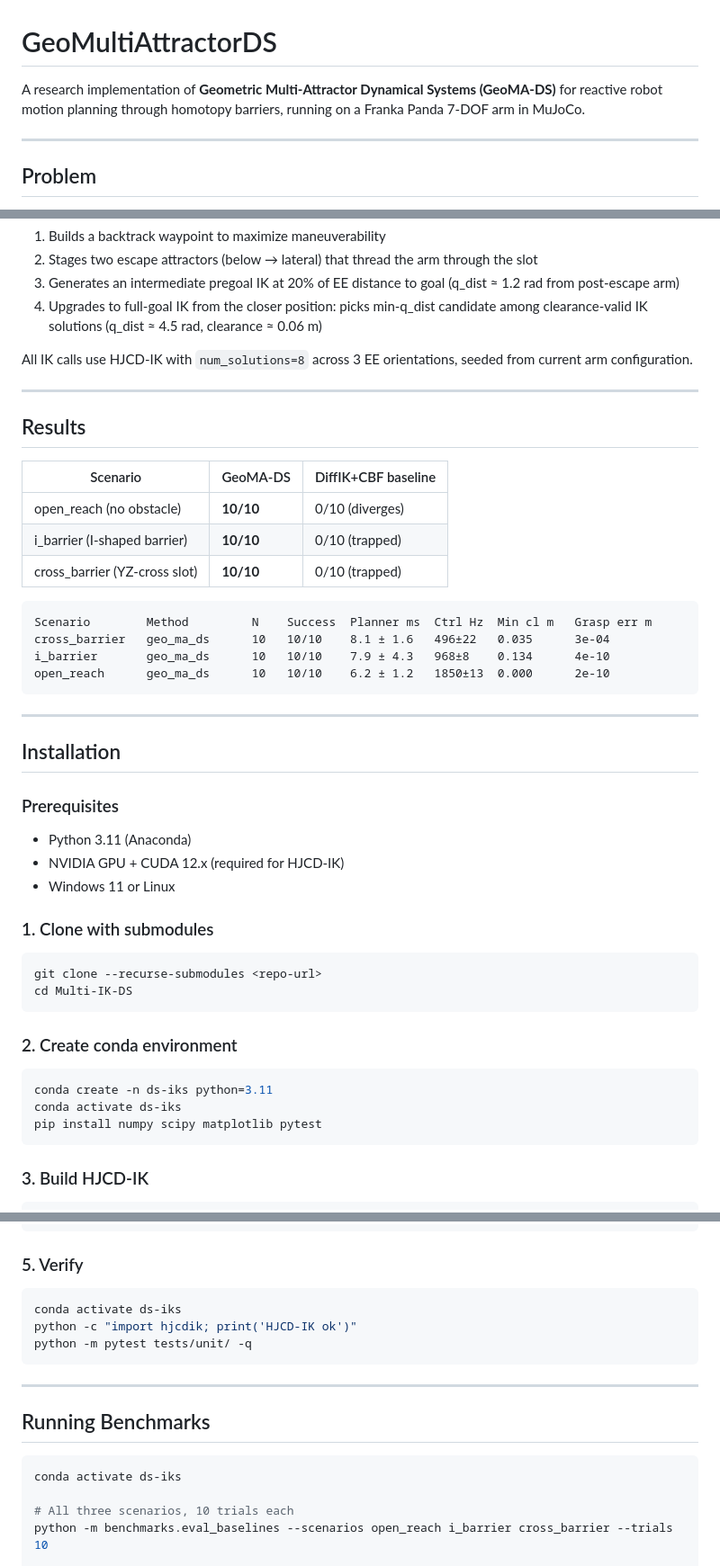
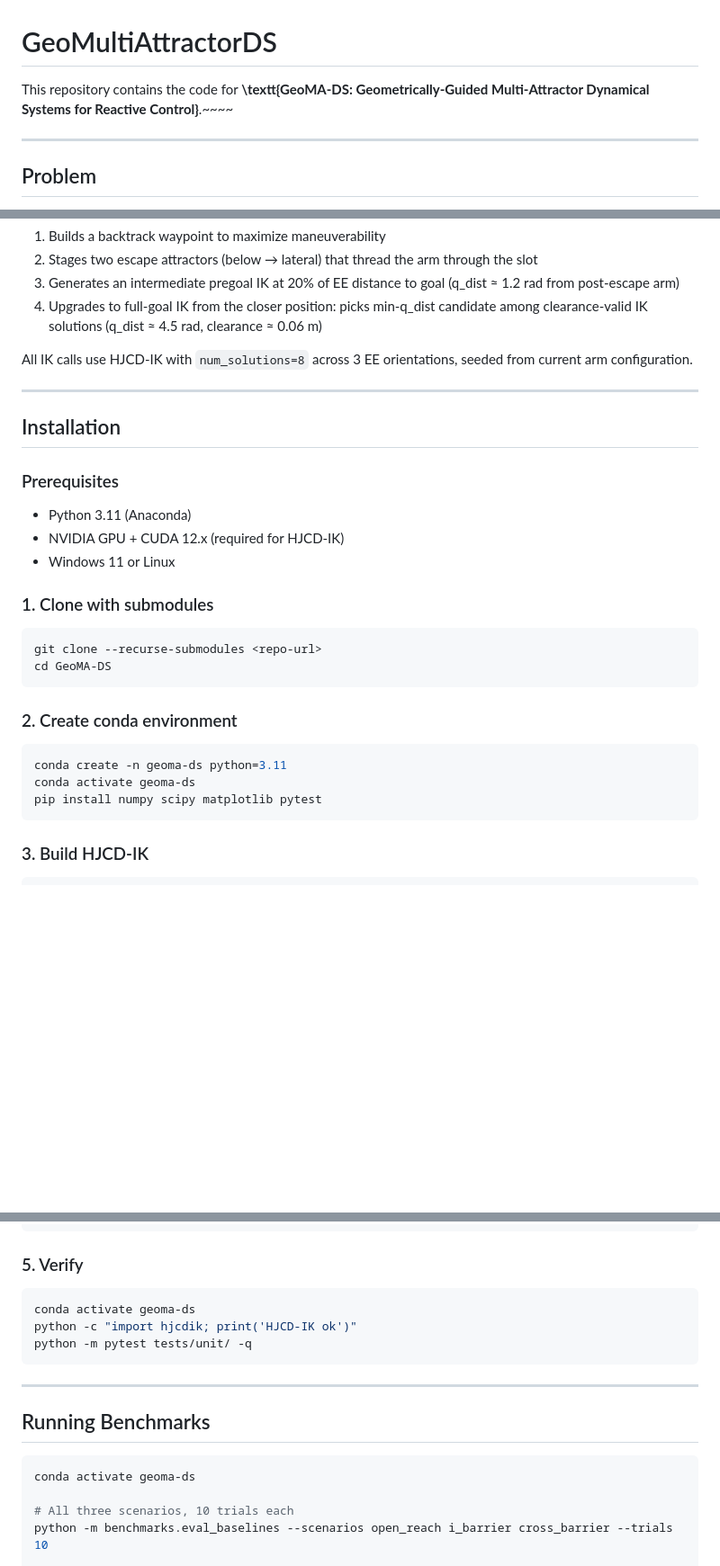
Before and after one commit to caelyasutake/GeoMA-DS, a Markdown page: README.md, 3 parts joined by grey strips. Shown at 90% size. Drawn GitHub-style; blank space fills up the shorter version.

````diff
--- a/README.md
+++ b/README.md
@@ -1,6 +1,6 @@
 # GeoMultiAttractorDS
 
-A research implementation of **Geometric Multi-Attractor Dynamical Systems (GeoMA-DS)** for reactive robot motion planning through homotopy barriers, running on a Franka Panda 7-DOF arm in MuJoCo.
+This repository contains the code for **\textt{GeoMA-DS: Geometrically-Guided Multi-Attractor Dynamical Systems for Reactive Control}**.~~~~
 
 ---
 
@@ -45,23 +45,6 @@ All IK calls use HJCD-IK with `num_solutions=8` across 3 EE orientations, seeded
 
 ---
 
-## Results
-
-| Scenario | GeoMA-DS | DiffIK+CBF baseline |
-|----------|----------|---------------------|
-| open_reach (no obstacle) | **10/10** | 0/10 (diverges) |
-| i_barrier (I-shaped barrier) | **10/10** | 0/10 (trapped) |
-| cross_barrier (YZ-cross slot) | **10/10** | 0/10 (trapped) |
-
-```
-Scenario        Method         N    Success  Planner ms  Ctrl Hz  Min cl m   Grasp err m
-cross_barrier   geo_ma_ds      10   10/10    8.1 ± 1.6   496±22   0.035      3e-04
-i_barrier       geo_ma_ds      10   10/10    7.9 ± 4.3   968±8    0.134      4e-10
-open_reach      geo_ma_ds      10   10/10    6.2 ± 1.2   1850±13  0.000      2e-10
-```
-
----
-
 ## Installation
 
 ### Prerequisites
@@ -74,14 +57,14 @@ open_reach      geo_ma_ds      10   10/10    6.2 ± 1.2   1850±13  0.000      2
 
 ```bash
 git clone --recurse-submodules <repo-url>
-cd Multi-IK-DS
+cd GeoMA-DS
 ```
 
 ### 2. Create conda environment
 
 ```bash
-conda create -n ds-iks python=3.11
-conda activate ds-iks
+conda create -n geoma-ds python=3.11
+conda activate geoma-ds
 pip install numpy scipy matplotlib pytest
 ```
 
@@ -106,7 +89,7 @@ pip install mujoco
 ### 5. Verify
 
 ```bash
-conda activate ds-iks
+conda activate geoma-ds
 python -c "import hjcdik; print('HJCD-IK ok')"
 python -m pytest tests/unit/ -q
 ```
@@ -116,7 +99,7 @@ python -m pytest tests/unit/ -q
 ## Running Benchmarks
 
 ```bash
-conda activate ds-iks
+conda activate geoma-ds
 
 # All three scenarios, 10 trials each
 python -m benchmarks.eval_baselines --scenarios open_reach i_barrier cross_barrier --trials 10
````
Also changed, not shown: other parts of README.md (+2 -2 lines).
